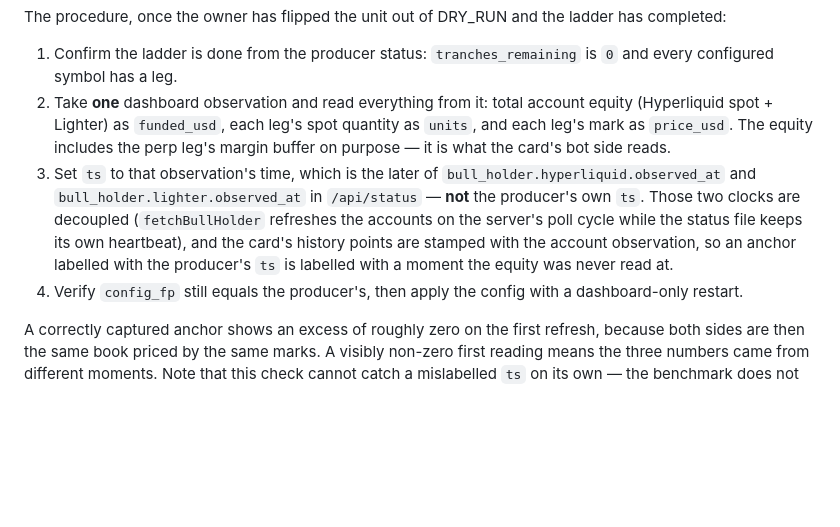
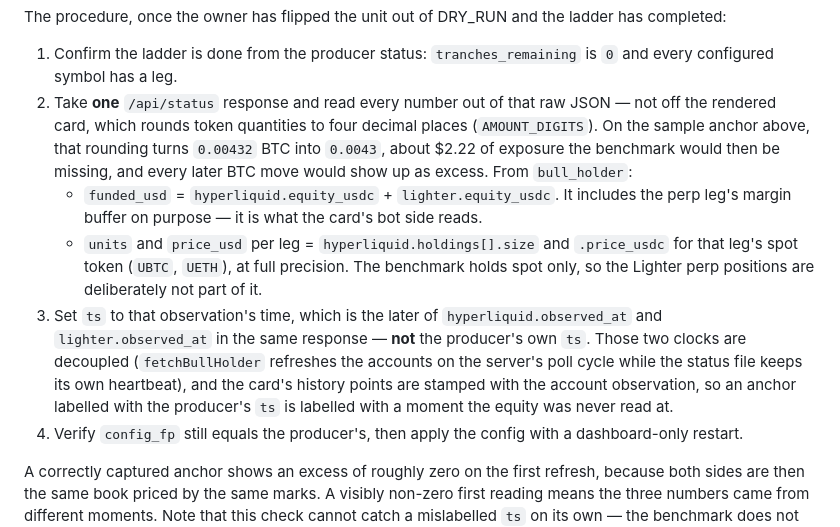
Before and after one commit to shigeo-nakamura/debot-dashboard, a Markdown page: deploy/bull-holder.md, the part around the change. Rendered like a GitHub page; blank space fills up the shorter version.

Commit message:
Bull-holder benchmark: capture the anchor from the raw status payload, not the rendered card (Codex, PR #51 round 3)
The runbook said to take one dashboard observation without saying where to read
it. The card formats token quantities through `holderAmount`, which rounds to
`AMOUNT_DIGITS = 4`: the sample's 0.00432 BTC renders as 0.0043, so an operator
copying what they see anchors about $2.22 less exposure than the bot holds, and
every later BTC move shows up as excess — the exact class of error the `units`
field was added to remove.

Name the raw `/api/status` fields instead: `hyperliquid.equity_usdc` +
`lighter.equity_usdc` for `funded_usd`, and `hyperliquid.holdings[].size` /
`.price_usdc` for each leg's `units` and `price_usd`, with a note that the
benchmark is spot-only so the Lighter perp positions are deliberately excluded.

Co-Authored-By: Claude Opus 5 <noreply@anthropic.com>
Claude-Session: https://claude.ai/code/session_01Bby2WMqDpLxLtzDtxgtVvS

```diff
--- a/deploy/bull-holder.md
+++ b/deploy/bull-holder.md
@@ -208,17 +208,26 @@ has completed:
 
 1. Confirm the ladder is done from the producer status: `tranches_remaining` is
    `0` and every configured symbol has a leg.
-2. Take **one** dashboard observation and read everything from it: total account
-   equity (Hyperliquid spot + Lighter) as `funded_usd`, each leg's spot quantity
-   as `units`, and each leg's mark as `price_usd`. The equity includes the perp
-   leg's margin buffer on purpose — it is what the card's bot side reads.
+2. Take **one** `/api/status` response and read every number out of that raw
+   JSON — not off the rendered card, which rounds token quantities to four
+   decimal places (`AMOUNT_DIGITS`). On the sample anchor above, that rounding
+   turns `0.00432` BTC into `0.0043`, about $2.22 of exposure the benchmark
+   would then be missing, and every later BTC move would show up as excess.
+   From `bull_holder`:
+   - `funded_usd` = `hyperliquid.equity_usdc` + `lighter.equity_usdc`. It
+     includes the perp leg's margin buffer on purpose — it is what the card's
+     bot side reads.
+   - `units` and `price_usd` per leg = `hyperliquid.holdings[].size` and
+     `.price_usdc` for that leg's spot token (`UBTC`, `UETH`), at full
+     precision. The benchmark holds spot only, so the Lighter perp positions
+     are deliberately not part of it.
 3. Set `ts` to that observation's time, which is the later of
-   `bull_holder.hyperliquid.observed_at` and `bull_holder.lighter.observed_at`
-   in `/api/status` — **not** the producer's own `ts`. Those two clocks are
-   decoupled (`fetchBullHolder` refreshes the accounts on the server's poll
-   cycle while the status file keeps its own heartbeat), and the card's history
-   points are stamped with the account observation, so an anchor labelled with
-   the producer's `ts` is labelled with a moment the equity was never read at.
+   `hyperliquid.observed_at` and `lighter.observed_at` in the same response —
+   **not** the producer's own `ts`. Those two clocks are decoupled
+   (`fetchBullHolder` refreshes the accounts on the server's poll cycle while
+   the status file keeps its own heartbeat), and the card's history points are
+   stamped with the account observation, so an anchor labelled with the
+   producer's `ts` is labelled with a moment the equity was never read at.
 4. Verify `config_fp` still equals the producer's, then apply the config with a
    dashboard-only restart.
 
```
